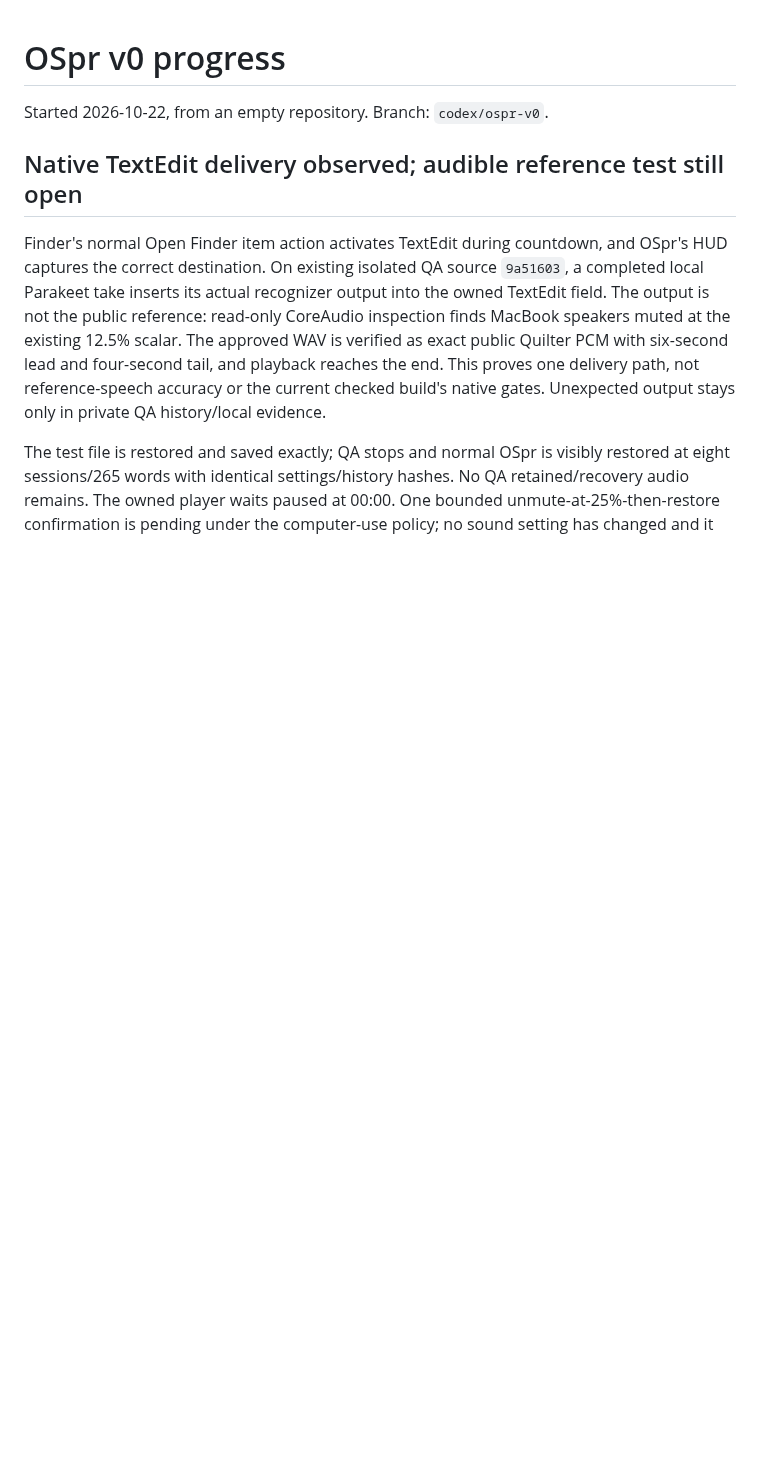
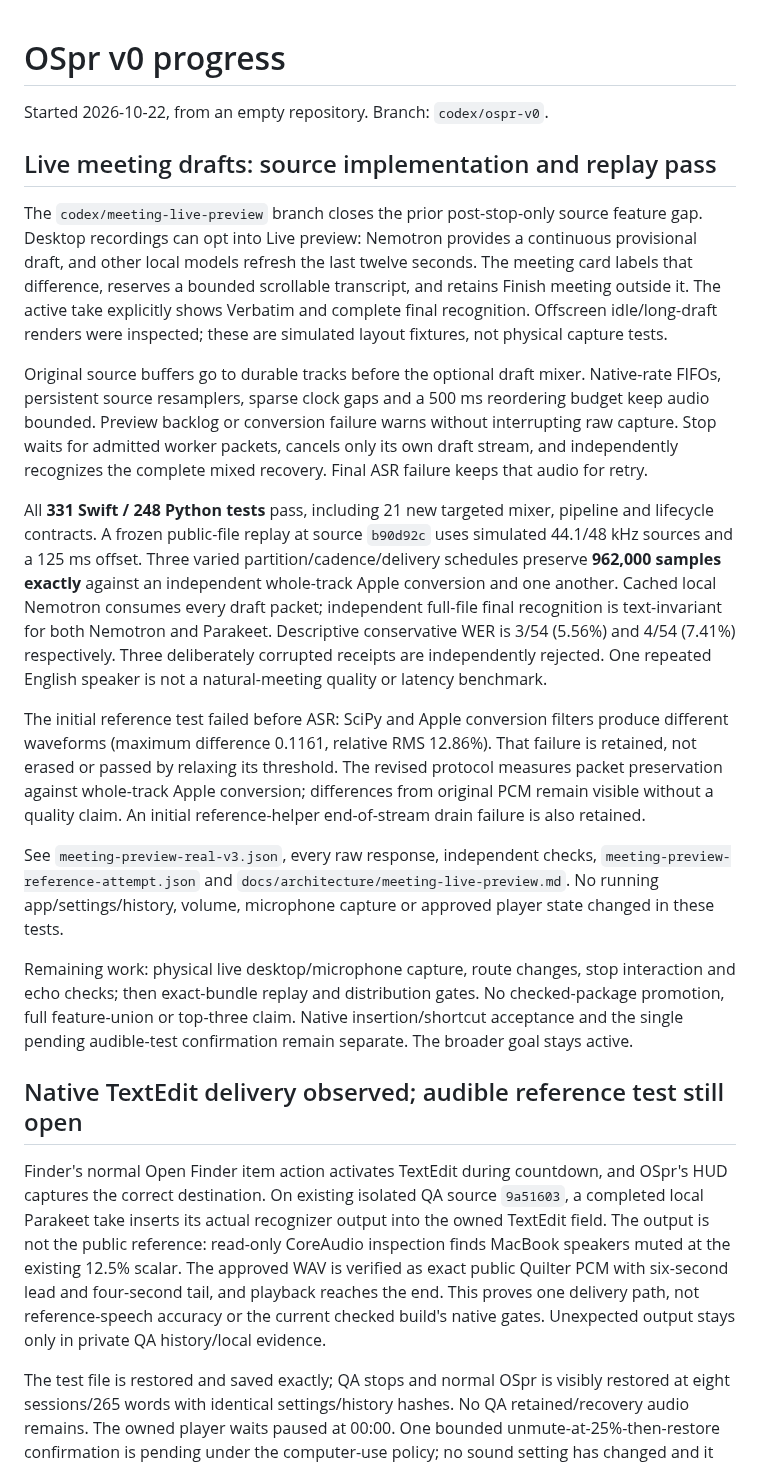
Before and after one commit to vibhusapra/OSpr, a Markdown page: docs/PROGRESS.md, the part around the change. Drawn GitHub-style; blank space fills up the shorter version.

Commit message:
Publish independently checked live meeting replay and layout evidence

```diff
--- a/docs/PROGRESS.md
+++ b/docs/PROGRESS.md
@@ -1,6 +1,52 @@
 # OSpr v0 progress
 
 Started 2026-10-22, from an empty repository. Branch: `codex/ospr-v0`.
+
+## Live meeting drafts: source implementation and replay pass
+
+The `codex/meeting-live-preview` branch closes the prior post-stop-only source
+feature gap. Desktop recordings can opt into Live preview: Nemotron provides a
+continuous provisional draft, and other local models refresh the last twelve
+seconds. The meeting card labels that difference, reserves a bounded scrollable
+transcript, and retains Finish meeting outside it. The active take explicitly
+shows Verbatim and complete final recognition. Offscreen idle/long-draft renders
+were inspected; these are simulated layout fixtures, not physical capture tests.
+
+Original source buffers go to durable tracks before the optional draft mixer.
+Native-rate FIFOs, persistent source resamplers, sparse clock gaps and a 500 ms
+reordering budget keep audio bounded. Preview backlog or conversion failure
+warns without interrupting raw capture. Stop waits for admitted worker packets,
+cancels only its own draft stream, and independently recognizes the complete
+mixed recovery. Final ASR failure keeps that audio for retry.
+
+All **331 Swift / 248 Python tests** pass, including 21 new targeted mixer,
+pipeline and lifecycle contracts. A frozen public-file replay at source
+`b90d92c` uses simulated 44.1/48 kHz sources and a 125 ms offset. Three varied
+partition/cadence/delivery schedules preserve **962,000 samples exactly** against
+an independent whole-track Apple conversion and one another. Cached local
+Nemotron consumes every draft packet; independent full-file final recognition
+is text-invariant for both Nemotron and Parakeet. Descriptive conservative WER
+is 3/54 (5.56%) and 4/54 (7.41%) respectively. Three deliberately corrupted
+receipts are independently rejected. One repeated English speaker is not a
+natural-meeting quality or latency benchmark.
+
+The initial reference test failed before ASR: SciPy and Apple conversion filters
+produce different waveforms (maximum difference 0.1161, relative RMS 12.86%).
+That failure is retained, not erased or passed by relaxing its threshold. The
+revised protocol measures packet preservation against whole-track Apple
+conversion; differences from original PCM remain visible without a quality claim.
+An initial reference-helper end-of-stream drain failure is also retained.
+
+See `meeting-preview-real-v3.json`, every raw response, independent checks,
+`meeting-preview-reference-attempt.json` and
+`docs/architecture/meeting-live-preview.md`. No running app/settings/history,
+volume, microphone capture or approved player state changed in these tests.
+
+Remaining work: physical live desktop/microphone capture, route changes, stop
+interaction and echo checks; then exact-bundle replay and distribution gates.
+No checked-package promotion, full feature-union or top-three claim. Native
+insertion/shortcut acceptance and the single pending audible-test confirmation
+remain separate. The broader goal stays active.
 
 ## Native TextEdit delivery observed; audible reference test still open
 
```
Also changed, not shown: docs/architecture/meeting-live-preview.md (+34 -1 lines), docs/assets/meeting-preview-layout.png (added), 9 other files.
